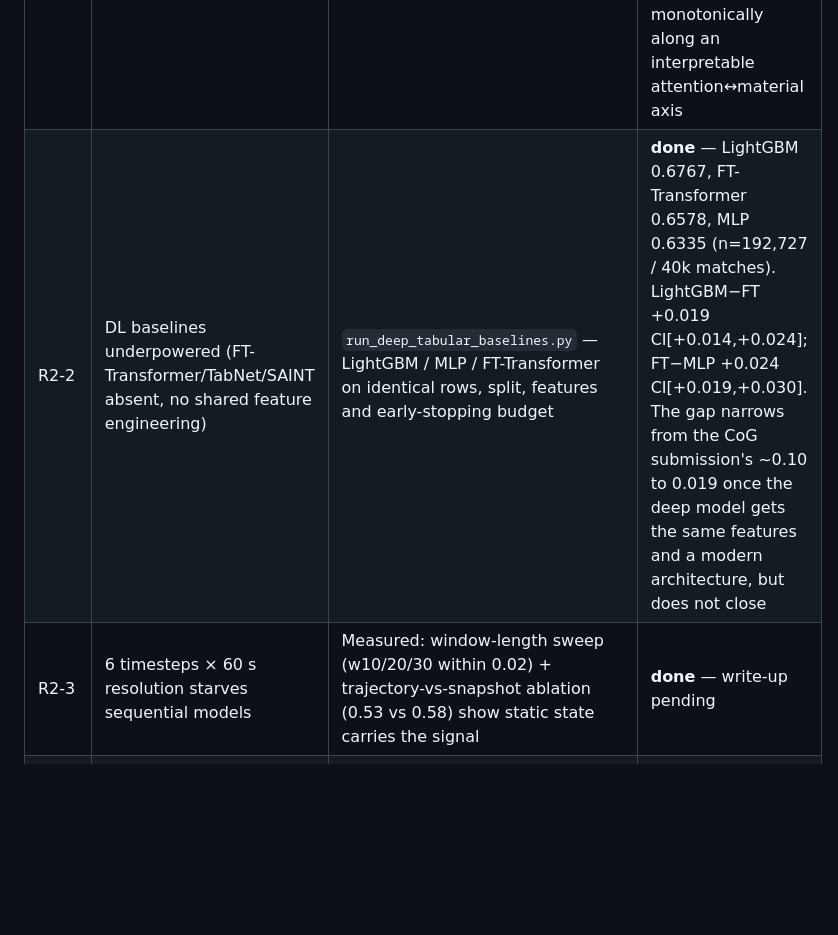
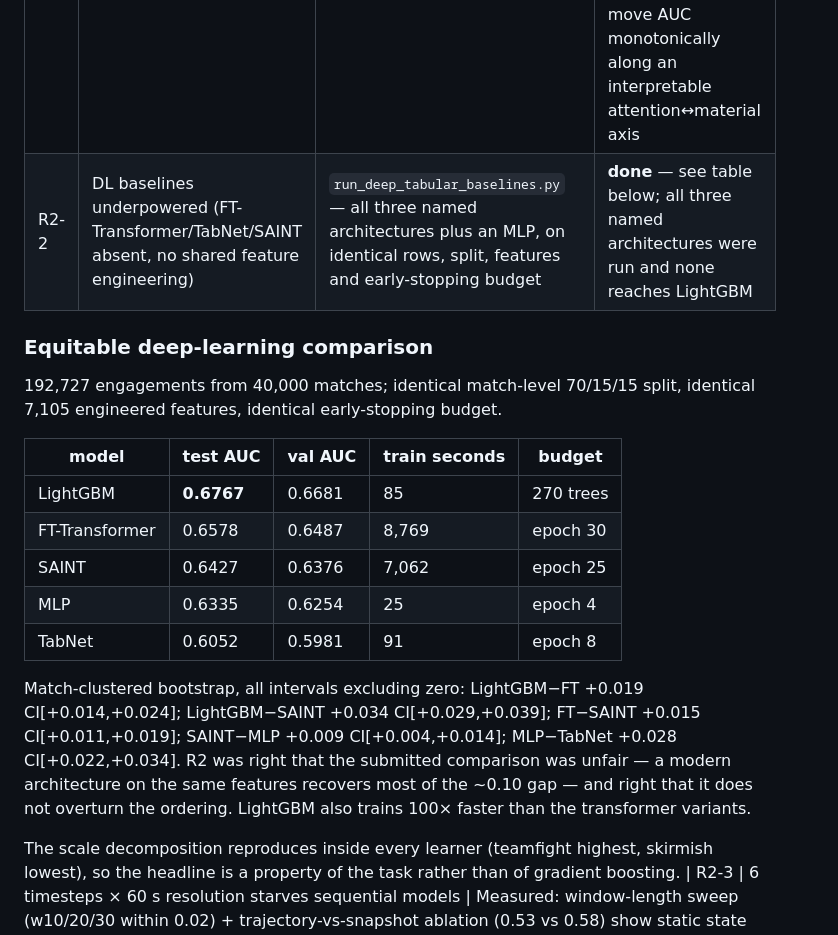
Before and after one commit to Lunecid/LOL_teamfight_Lab, a Markdown page: docs/TOG_EXTENSION_PLAN.md, the part around the change. Rendered like a GitHub page; blank space fills up the shorter version.

Commit message:
Record TabNet and SAINT results; R2-2 fully answered
All three architectures R2 named now run on identical rows, split,
features and budget: LightGBM 0.6767, FT-Transformer 0.6578, SAINT
0.6427, MLP 0.6335, TabNet 0.6052.  Every match-clustered bootstrap
interval excludes zero, and LightGBM trains 100x faster than the
transformer variants.  The scale decomposition reproduces inside all five
learners, so the headline is a property of the task, not of gradient
boosting.

```diff
--- a/docs/TOG_EXTENSION_PLAN.md
+++ b/docs/TOG_EXTENSION_PLAN.md
@@ -49,7 +49,32 @@ measurements are the defensible material.
 | # | Review point | Response | Status |
 |---|---|---|---|
 | R2-1 | Eq.3 hand-set weights: "model may learn the labelling heuristic"; wants alternative labels + weight sensitivity | `run_label_ablation.py` + `run_label_weight_sensitivity.py` | **done** — Eq.3 (0.595) is the *hardest* target of the four schemes (micro_win 0.652, kill_survival 0.662, weighted 0.675); schemes agree 87–98%; coefficient perturbations flip ≤4% of labels and move AUC monotonically along an interpretable attention↔material axis |
-| R2-2 | DL baselines underpowered (FT-Transformer/TabNet/SAINT absent, no shared feature engineering) | `run_deep_tabular_baselines.py` — LightGBM / MLP / FT-Transformer on identical rows, split, features and early-stopping budget | **done** — LightGBM 0.6767, FT-Transformer 0.6578, MLP 0.6335 (n=192,727 / 40k matches). LightGBM−FT +0.019 CI[+0.014,+0.024]; FT−MLP +0.024 CI[+0.019,+0.030]. The gap narrows from the CoG submission's ~0.10 to 0.019 once the deep model gets the same features and a modern architecture, but does not close |
+| R2-2 | DL baselines underpowered (FT-Transformer/TabNet/SAINT absent, no shared feature engineering) | `run_deep_tabular_baselines.py` — all three named architectures plus an MLP, on identical rows, split, features and early-stopping budget | **done** — see table below; all three named architectures were run and none reaches LightGBM |
+
+### Equitable deep-learning comparison
+
+192,727 engagements from 40,000 matches; identical match-level 70/15/15 split,
+identical 7,105 engineered features, identical early-stopping budget.
+
+| model | test AUC | val AUC | train seconds | budget |
+|---|---|---|---|---|
+| LightGBM | **0.6767** | 0.6681 | 85 | 270 trees |
+| FT-Transformer | 0.6578 | 0.6487 | 8,769 | epoch 30 |
+| SAINT | 0.6427 | 0.6376 | 7,062 | epoch 25 |
+| MLP | 0.6335 | 0.6254 | 25 | epoch 4 |
+| TabNet | 0.6052 | 0.5981 | 91 | epoch 8 |
+
+Match-clustered bootstrap, all intervals excluding zero: LightGBM−FT +0.019
+CI[+0.014,+0.024]; LightGBM−SAINT +0.034 CI[+0.029,+0.039]; FT−SAINT +0.015
+CI[+0.011,+0.019]; SAINT−MLP +0.009 CI[+0.004,+0.014]; MLP−TabNet +0.028
+CI[+0.022,+0.034]. R2 was right that the submitted comparison was unfair — a
+modern architecture on the same features recovers most of the ~0.10 gap — and
+right that it does not overturn the ordering. LightGBM also trains 100×
+faster than the transformer variants.
+
+The scale decomposition reproduces inside every learner (teamfight highest,
+skirmish lowest), so the headline is a property of the task rather than of
+gradient boosting.
 | R2-3 | 6 timesteps × 60 s resolution starves sequential models | Measured: window-length sweep (w10/20/30 within 0.02) + trajectory-vs-snapshot ablation (0.53 vs 0.58) show static state carries the signal | **done** — write-up pending |
 | R2-4 | No anonymised code/data link | Anonymised repo + derived-data release (Riot ToS: derived features, not raw dumps) | planned |
 | Meta | "What about teamfights with no kills?" | `run_killless_encounters.py`: proximity encounters from the 5 s grid under the detector's own validity condition minus the kill requirement | script ready, run pending |
```
